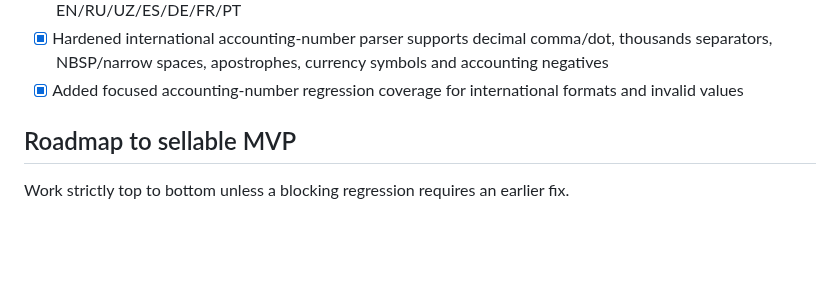
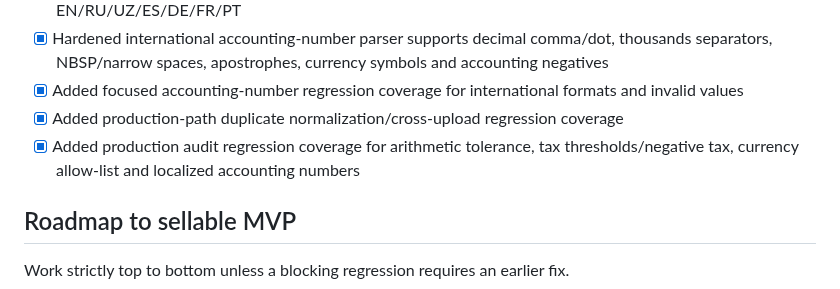
Before and after one commit to matrix12345695-afk/-, a Markdown page: STATUS.md, the part around one of its changes. Rendered like a GitHub page; blank space fills up the shorter version.

Commit message:
docs: record audit rule regression coverage

```diff
--- a/STATUS.md
+++ b/STATUS.md
@@ -41,6 +41,8 @@ InvoiceGuard is a pre-payment invoice audit tool for small businesses and bookke
 - [x] Localized CSV mapping display, canonical accounting field labels and unknown-column mapping options in EN/RU/UZ/ES/DE/FR/PT
 - [x] Hardened international accounting-number parser supports decimal comma/dot, thousands separators, NBSP/narrow spaces, apostrophes, currency symbols and accounting negatives
 - [x] Added focused accounting-number regression coverage for international formats and invalid values
+- [x] Added production-path duplicate normalization/cross-upload regression coverage
+- [x] Added production audit regression coverage for arithmetic tolerance, tax thresholds/negative tax, currency allow-list and localized accounting numbers
 
 ## Roadmap to sellable MVP
 Work strictly top to bottom unless a blocking regression requires an earlier fix.
```
Also changed, not shown: other parts of STATUS.md (+4 -4 lines).
